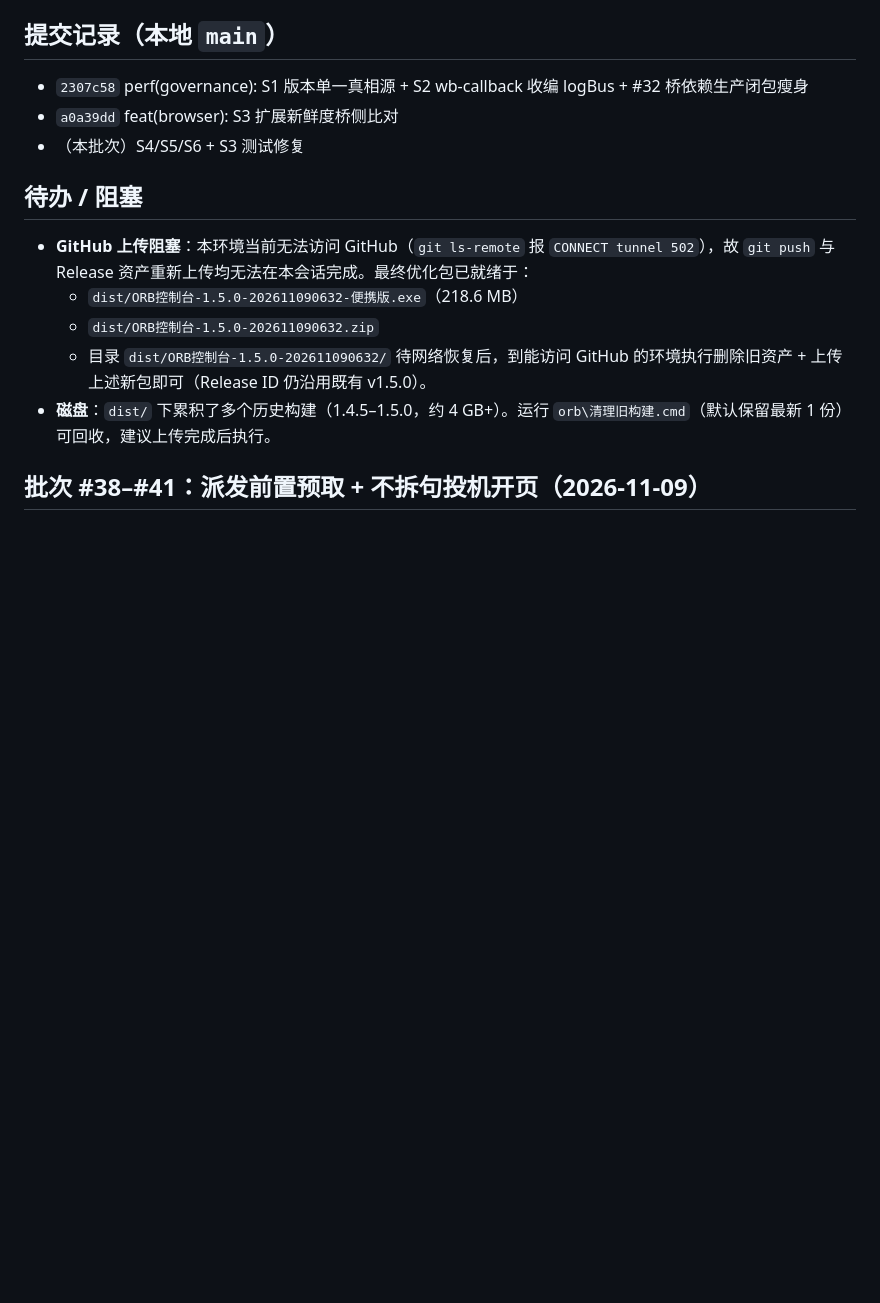
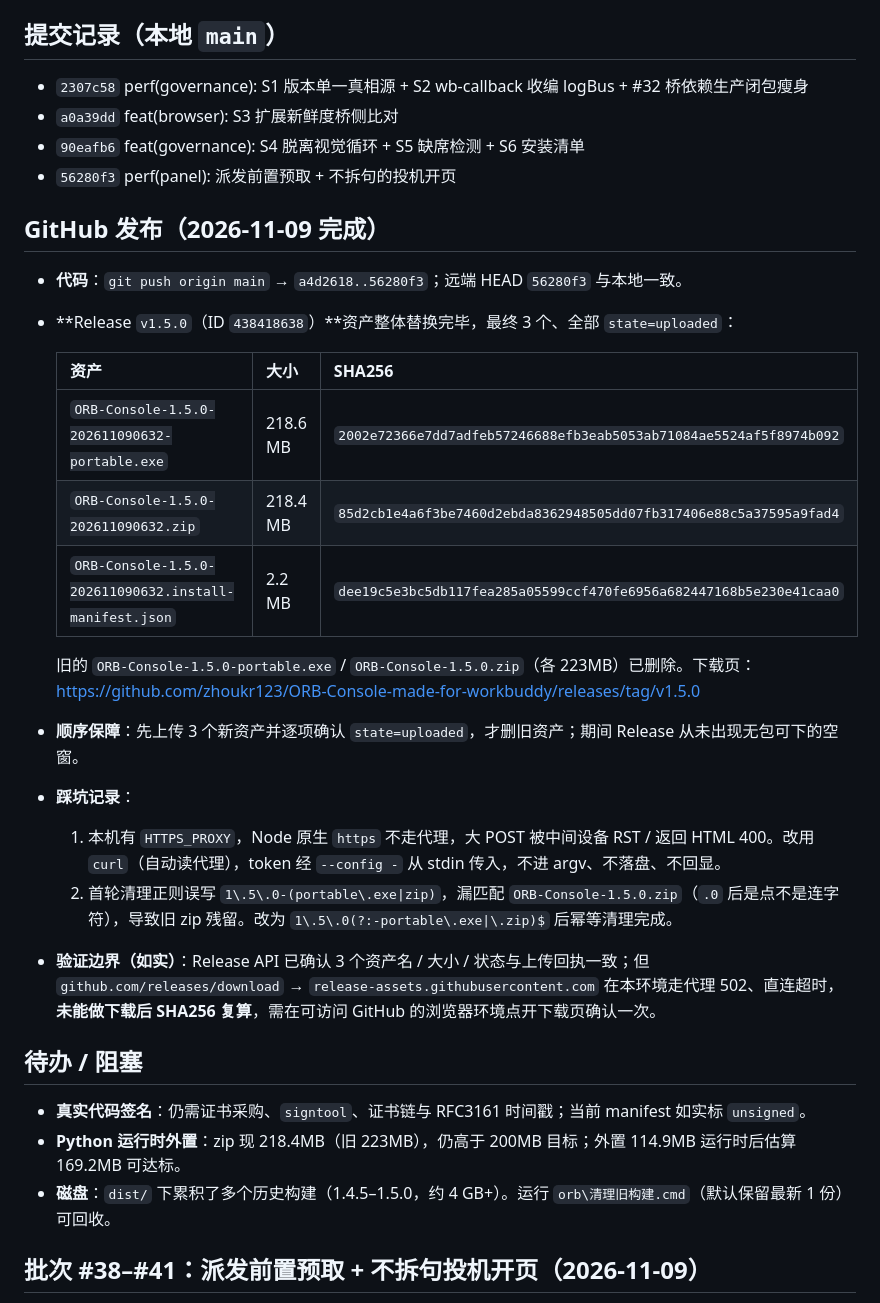
Before and after one commit to zhoukr123/ORB-Console-made-for-workbuddy, a Markdown page: overview-1.5.0-optimization.md, the part around the change. GitHub-like rendering; blank space fills up the shorter version.

Commit message:
docs(release): 记录 v1.5.0 GitHub 重传完成与两处踩坑
- 代码已推送 56280f3，Release 438418638 资产替换为 3 个新包
- 记录 curl 走代理上传、token 经 stdin 传入的做法
- 记录旧 zip 漏删的正则根因与幂等清理
- 如实标注下载链路在本环境不可达、未做下载后 SHA256 复算

```diff
--- a/overview-1.5.0-optimization.md
+++ b/overview-1.5.0-optimization.md
@@ -47,15 +47,30 @@
 ## 提交记录（本地 `main`）
 - `2307c58` perf(governance): S1 版本单一真相源 + S2 wb-callback 收编 logBus + #32 桥依赖生产闭包瘦身
 - `a0a39dd` feat(browser): S3 扩展新鲜度桥侧比对
-- （本批次）S4/S5/S6 + S3 测试修复
+- `90eafb6` feat(governance): S4 脱离视觉循环 + S5 缺席检测 + S6 安装清单
+- `56280f3` perf(panel): 派发前置预取 + 不拆句的投机开页
+
+## GitHub 发布（2026-11-09 完成）
+- **代码**：`git push origin main` → `a4d2618..56280f3`；远端 HEAD `56280f3` 与本地一致。
+- **Release `v1.5.0`（ID `438418638`）**资产整体替换完毕，最终 3 个、全部 `state=uploaded`：
+
+  | 资产 | 大小 | SHA256 |
+  |---|---|---|
+  | `ORB-Console-1.5.0-202611090632-portable.exe` | 218.6 MB | `2002e72366e7dd7adfeb57246688efb3eab5053ab71084ae5524af5f8974b092` |
+  | `ORB-Console-1.5.0-202611090632.zip` | 218.4 MB | `85d2cb1e4a6f3be7460d2ebda8362948505dd07fb317406e88c5a37595a9fad4` |
+  | `ORB-Console-1.5.0-202611090632.install-manifest.json` | 2.2 MB | `dee19c5e3bc5db117fea285a05599ccf470fe6956a682447168b5e230e41caa0` |
+
+  旧的 `ORB-Console-1.5.0-portable.exe` / `ORB-Console-1.5.0.zip`（各 223MB）已删除。下载页：https://github.com/zhoukr123/ORB-Console-made-for-workbuddy/releases/tag/v1.5.0
+- **顺序保障**：先上传 3 个新资产并逐项确认 `state=uploaded`，才删旧资产；期间 Release 从未出现无包可下的空窗。
+- **踩坑记录**：
+  1. 本机有 `HTTPS_PROXY`，Node 原生 `https` 不走代理，大 POST 被中间设备 RST / 返回 HTML 400。改用 `curl`（自动读代理），token 经 `--config -` 从 stdin 传入，不进 argv、不落盘、不回显。
+  2. 首轮清理正则误写 `1\.5\.0-(portable\.exe|zip)`，漏匹配 `ORB-Console-1.5.0.zip`（`.0` 后是点不是连字符），导致旧 zip 残留。改为 `1\.5\.0(?:-portable\.exe|\.zip)$` 后幂等清理完成。
+- **验证边界（如实）**：Release API 已确认 3 个资产名 / 大小 / 状态与上传回执一致；但 `github.com/releases/download` → `release-assets.githubusercontent.com` 在本环境走代理 502、直连超时，**未能做下载后 SHA256 复算**，需在可访问 GitHub 的浏览器环境点开下载页确认一次。
 
 ## 待办 / 阻塞
-- **GitHub 上传阻塞**：本环境当前无法访问 GitHub（`git ls-remote` 报 `CONNECT tunnel 502`），故 `git push` 与 Release 资产重新上传均无法在本会话完成。最终优化包已就绪于：
-  - `dist/ORB控制台-1.5.0-202611090632-便携版.exe`（218.6 MB）
-  - `dist/ORB控制台-1.5.0-202611090632.zip`
-  - 目录 `dist/ORB控制台-1.5.0-202611090632/`
-  待网络恢复后，到能访问 GitHub 的环境执行删除旧资产 + 上传上述新包即可（Release ID 仍沿用既有 v1.5.0）。
-- **磁盘**：`dist/` 下累积了多个历史构建（1.4.5–1.5.0，约 4 GB+）。运行 `orb\清理旧构建.cmd`（默认保留最新 1 份）可回收，建议上传完成后执行。
+- **真实代码签名**：仍需证书采购、`signtool`、证书链与 RFC3161 时间戳；当前 manifest 如实标 `unsigned`。
+- **Python 运行时外置**：zip 现 218.4MB（旧 223MB），仍高于 200MB 目标；外置 114.9MB 运行时后估算 169.2MB 可达标。
+- **磁盘**：`dist/` 下累积了多个历史构建（1.4.5–1.5.0，约 4 GB+）。运行 `orb\清理旧构建.cmd`（默认保留最新 1 份）可回收。
 
 ## 批次 #38–#41：派发前置预取 + 不拆句投机开页（2026-11-09）
 
```
